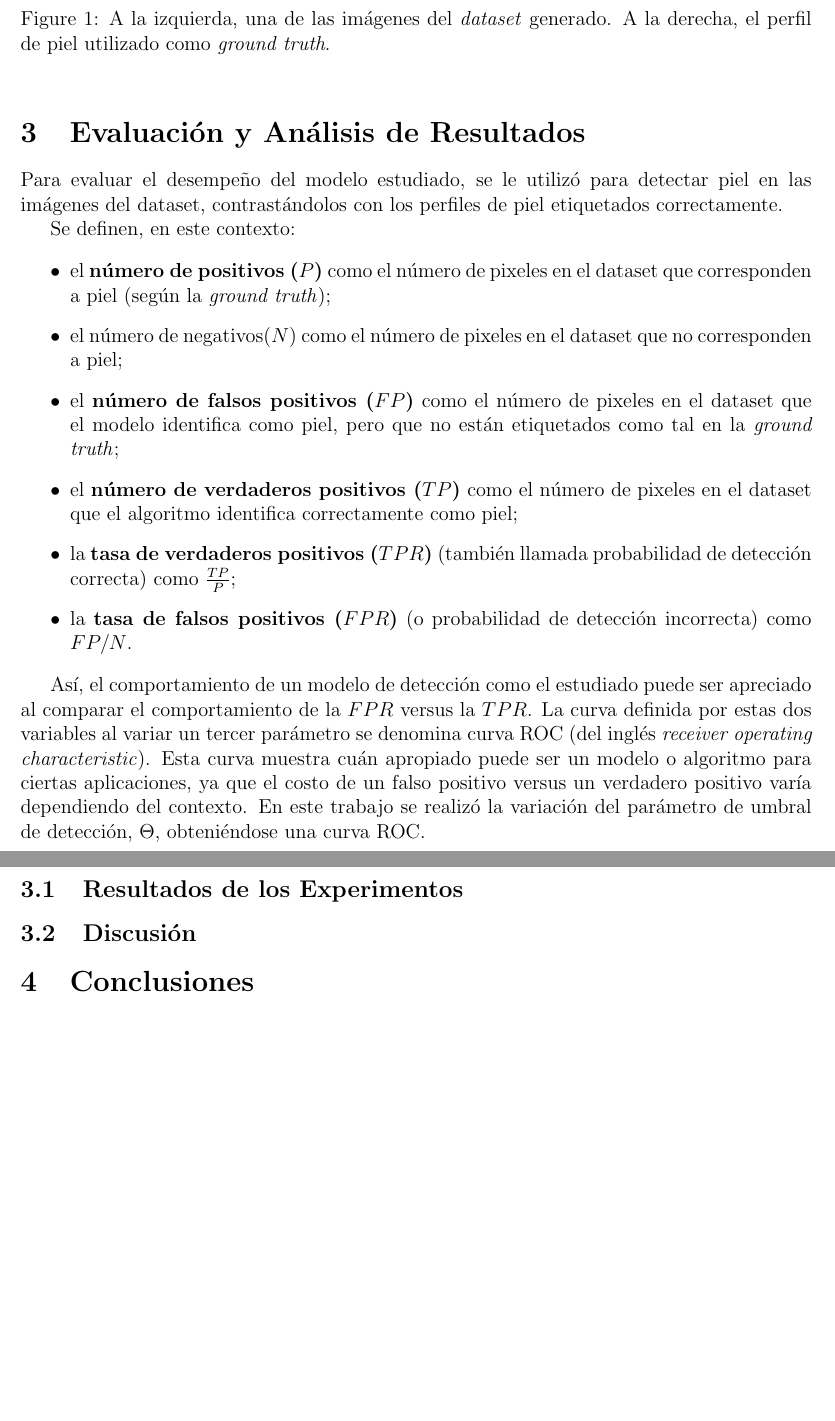
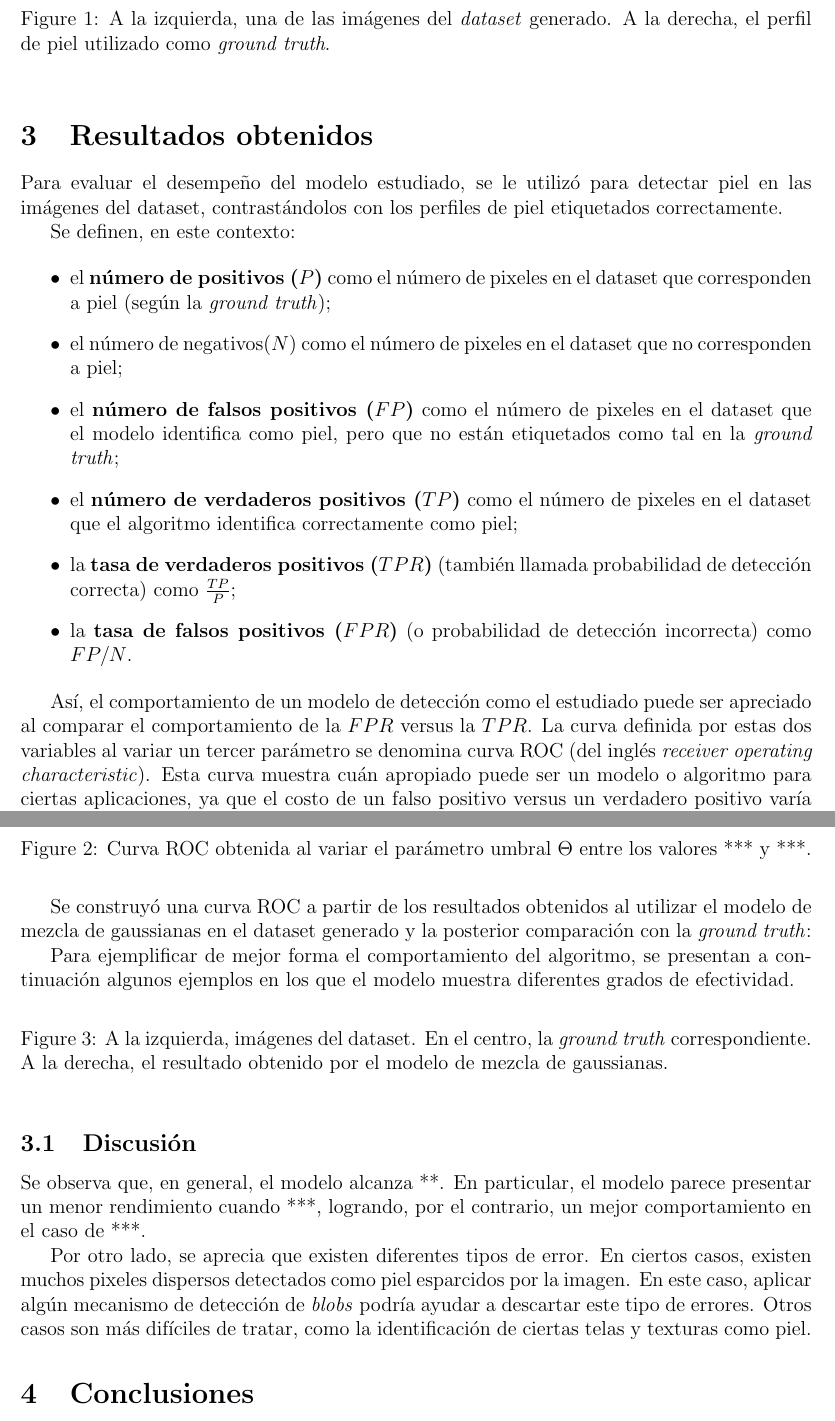
Before and after one commit to jbahamon/skin-segmentation, a LaTeX paper (informe/informe.tex): two parts of pages 3 and 4 of 16, joined at a grey line, cut so that both start at the same text, the shorter picture padded with empty space. Compiled offline with pdfLaTeX.

Commit message:
sort of discussion

```diff
--- a/informe/informe.tex
+++ b/informe/informe.tex
@@ -143,7 +143,7 @@ estadístico.
     la derecha, el perfil de piel utilizado como \emph{ground truth}.}
 \end{figure}
 
-\section{Evaluación y Análisis de Resultados}
+\section{Resultados obtenidos}
 
 Para evaluar el desempeño del modelo estudiado, se le utilizó para detectar piel
 en las imágenes del dataset, contrastándolos con los perfiles de piel
@@ -174,12 +174,44 @@ definida por estas dos variables al variar un tercer parámetro se denomina curv
 ROC (del inglés \emph{receiver operating characteristic}). Esta curva muestra
 cuán apropiado puede ser un modelo o algoritmo para ciertas aplicaciones, ya que
 el costo de un falso positivo versus un verdadero positivo varía dependiendo del
-contexto. En este trabajo se realizó la variación del parámetro de umbral de detección,
-$\Theta$, obteniéndose una curva ROC.
+contexto.
 
-\subsection{Resultados de los Experimentos}
+Se construyó una curva ROC a partir de los resultados obtenidos al utilizar el modelo de mezcla
+de gaussianas en el dataset generado y la posterior comparación con la
+\emph{ground truth}:
+
+
+\begin{figure}[h]
+    \centering
+   % \includegraphics{digit}
+    \caption{Curva ROC obtenida al variar el parámetro umbral $\Theta$ entre los
+    valores *** y ***.}
+\end{figure}
+
+Para ejemplificar de mejor forma el comportamiento del algoritmo, se presentan a
+continuación algunos ejemplos en los que el modelo muestra diferentes grados de
+efectividad.
+
+\begin{figure}[h]
+    \centering
+   % \includegraphics{digit}
+    \caption{A la izquierda, imágenes del dataset. En el centro, la \emph{ground
+    truth} correspondiente. A la derecha, el resultado obtenido por el modelo de
+    mezcla de gaussianas.}
+\end{figure}
 
 \subsection{Discusión}
+
+Se observa que, en general, el modelo alcanza **. En particular, el modelo
+parece presentar un menor rendimiento cuando ***, logrando, por el contrario, un
+mejor comportamiento en el caso de ***.
+
+Por otro lado, se aprecia que existen diferentes tipos de error. En ciertos
+casos, existen muchos pixeles dispersos detectados como piel esparcidos por la
+imagen. En este caso, aplicar algún mecanismo de detección de
+\emph{blobs} podría ayudar a descartar este tipo de errores. Otros casos son más
+difíciles de tratar, como la identificación de ciertas telas y texturas como
+piel.
 
 \section{Conclusiones}
 
```
Also changed, not shown: informe/informe.tex (2 more changed lines).
